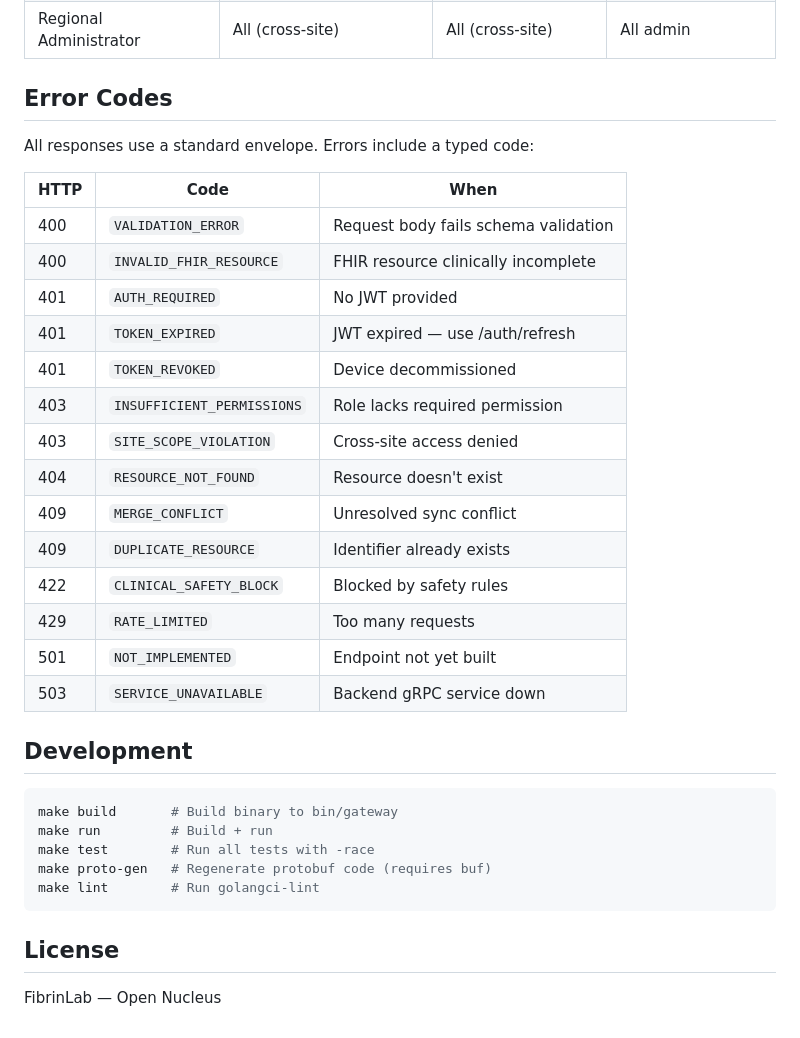
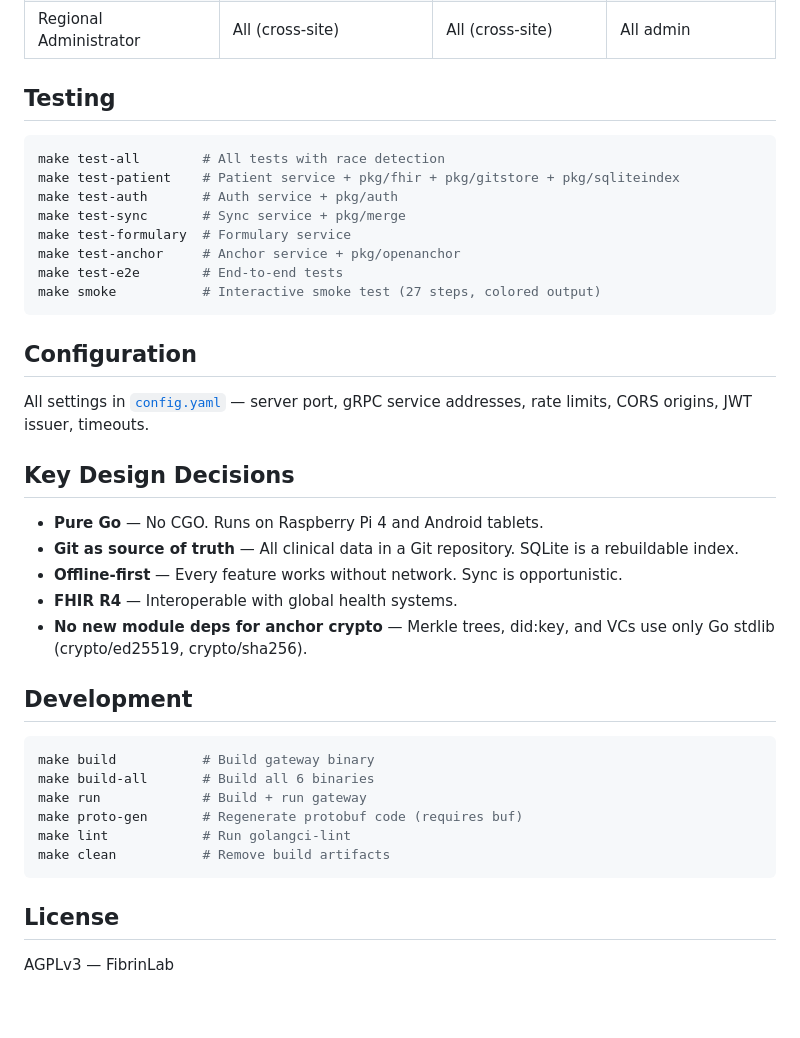
Before and after one commit to Open-Nucleus/server, a Markdown page: README.md, the part around one of its changes. Drawn GitHub-style.

````diff
--- a/README.md
+++ b/README.md
@@ -95,37 +112,42 @@ All other endpoints are registered with correct middleware (JWT, RBAC, rate limi
 | Site Administrator | All | All | sync, anchor, supply |
 | Regional Administrator | All (cross-site) | All (cross-site) | All admin |
 
-## Error Codes
+## Testing
 
-All responses use a standard envelope. Errors include a typed code:
+```bash
+make test-all        # All tests with race detection
+make test-patient    # Patient service + pkg/fhir + pkg/gitstore + pkg/sqliteindex
+make test-auth       # Auth service + pkg/auth
+make test-sync       # Sync service + pkg/merge
+make test-formulary  # Formulary service
+make test-anchor     # Anchor service + pkg/openanchor
+make test-e2e        # End-to-end tests
+make smoke           # Interactive smoke test (27 steps, colored output)
+```
 
-| HTTP | Code | When |
-|------|------|------|
-| 400 | `VALIDATION_ERROR` | Request body fails schema validation |
-| 400 | `INVALID_FHIR_RESOURCE` | FHIR resource clinically incomplete |
-| 401 | `AUTH_REQUIRED` | No JWT provided |
-| 401 | `TOKEN_EXPIRED` | JWT expired — use /auth/refresh |
-| 401 | `TOKEN_REVOKED` | Device decommissioned |
-| 403 | `INSUFFICIENT_PERMISSIONS` | Role lacks required permission |
-| 403 | `SITE_SCOPE_VIOLATION` | Cross-site access denied |
-| 404 | `RESOURCE_NOT_FOUND` | Resource doesn't exist |
-| 409 | `MERGE_CONFLICT` | Unresolved sync conflict |
-| 409 | `DUPLICATE_RESOURCE` | Identifier already exists |
-| 422 | `CLINICAL_SAFETY_BLOCK` | Blocked by safety rules |
-| 429 | `RATE_LIMITED` | Too many requests |
-| 501 | `NOT_IMPLEMENTED` | Endpoint not yet built |
-| 503 | `SERVICE_UNAVAILABLE` | Backend gRPC service down |
+## Configuration
+
+All settings in [`config.yaml`](./config.yaml) — server port, gRPC service addresses, rate limits, CORS origins, JWT issuer, timeouts.
+
+## Key Design Decisions
+
+- **Pure Go** — No CGO. Runs on Raspberry Pi 4 and Android tablets.
+- **Git as source of truth** — All clinical data in a Git repository. SQLite is a rebuildable index.
+- **Offline-first** — Every feature works without network. Sync is opportunistic.
+- **FHIR R4** — Interoperable with global health systems.
+- **No new module deps for anchor crypto** — Merkle trees, did:key, and VCs use only Go stdlib (crypto/ed25519, crypto/sha256).
 
 ## Development
 
 ```bash
-make build       # Build binary to bin/gateway
-make run         # Build + run
-make test        # Run all tests with -race
-make proto-gen   # Regenerate protobuf code (requires buf)
-make lint        # Run golangci-lint
+make build           # Build gateway binary
+make build-all       # Build all 6 binaries
+make run             # Build + run gateway
+make proto-gen       # Regenerate protobuf code (requires buf)
+make lint            # Run golangci-lint
+make clean           # Remove build artifacts
 ```
 
 ## License
 
-FibrinLab — Open Nucleus
+AGPLv3 — FibrinLab
````
Also changed, not shown: other parts of README.md (+79 -62 lines).
